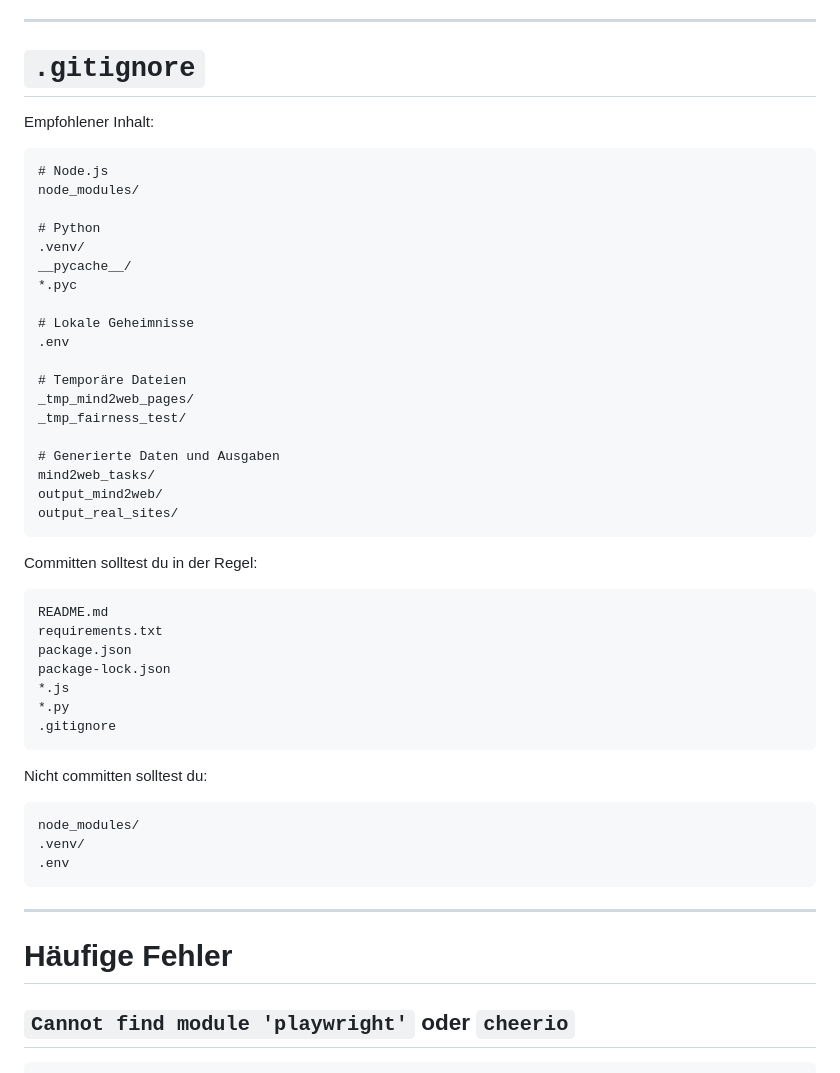
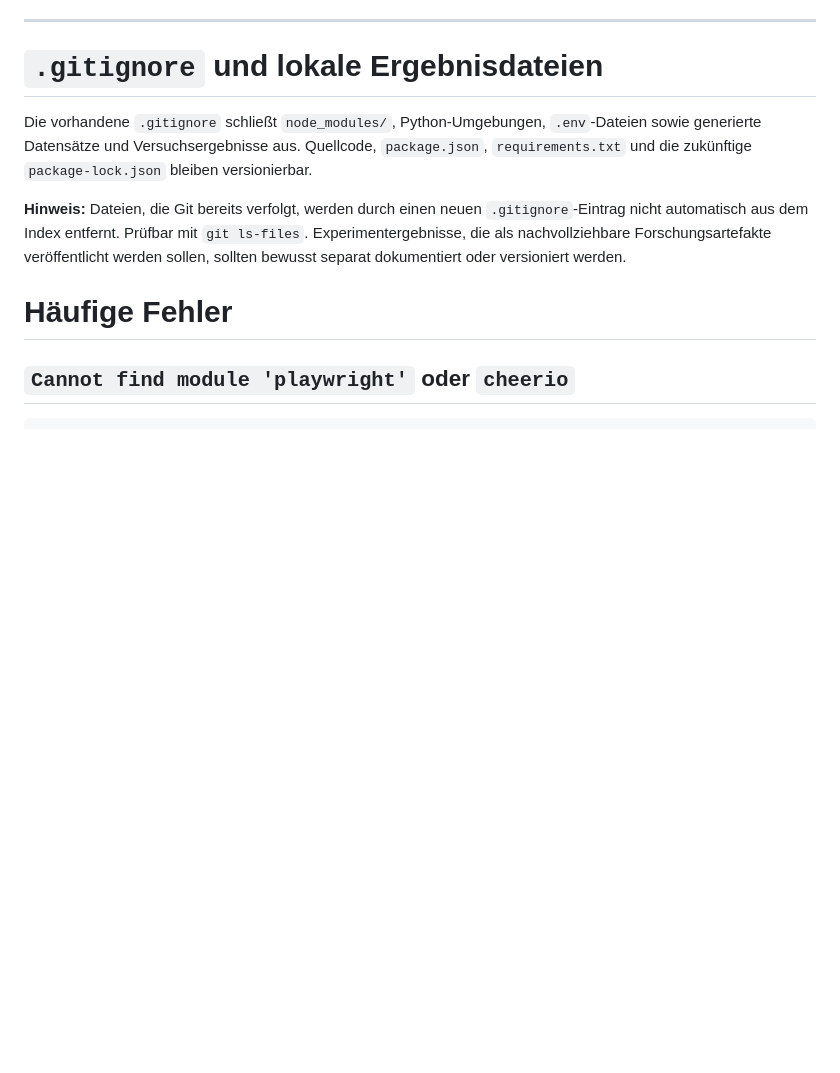
Before and after one commit to PeterGundam/web-agent-thesis, a Markdown page: README.md, the part around one of its changes. Rendered like a GitHub page; blank space fills up the shorter version.

Commit message:
docs: align setup and gitignore guidance with tracked manifests

````diff
--- a/README.md
+++ b/README.md
@@ -498,53 +472,11 @@ Der Test generiert kontrollierte Tabellen und Listen und stellt Fragen zu:
 
 ---
 
-# `.gitignore`
+# `.gitignore` und lokale Ergebnisdateien
 
-Empfohlener Inhalt:
+Die vorhandene `.gitignore` schließt `node_modules/`, Python-Umgebungen, `.env`-Dateien sowie generierte Datensätze und Versuchsergebnisse aus. Quellcode, `package.json`, `requirements.txt` und die zukünftige `package-lock.json` bleiben versionierbar.
 
-```gitignore
-# Node.js
-node_modules/
-
-# Python
-.venv/
-__pycache__/
-*.pyc
-
-# Lokale Geheimnisse
-.env
-
-# Temporäre Dateien
-_tmp_mind2web_pages/
-_tmp_fairness_test/
-
-# Generierte Daten und Ausgaben
-mind2web_tasks/
-output_mind2web/
-output_real_sites/
-```
-
-Committen solltest du in der Regel:
-
-```text
-README.md
-requirements.txt
-package.json
-package-lock.json
-*.js
-*.py
-.gitignore
-```
-
-Nicht committen solltest du:
-
-```text
-node_modules/
-.venv/
-.env
-```
-
----
+**Hinweis:** Dateien, die Git bereits verfolgt, werden durch einen neuen `.gitignore`-Eintrag nicht automatisch aus dem Index entfernt. Prüfbar mit `git ls-files`. Experimentergebnisse, die als nachvollziehbare Forschungsartefakte veröffentlicht werden sollen, sollten bewusst separat dokumentiert oder versioniert werden.
 
 # Häufige Fehler
 
````
Also changed, not shown: other parts of README.md (+4 -30 lines).
